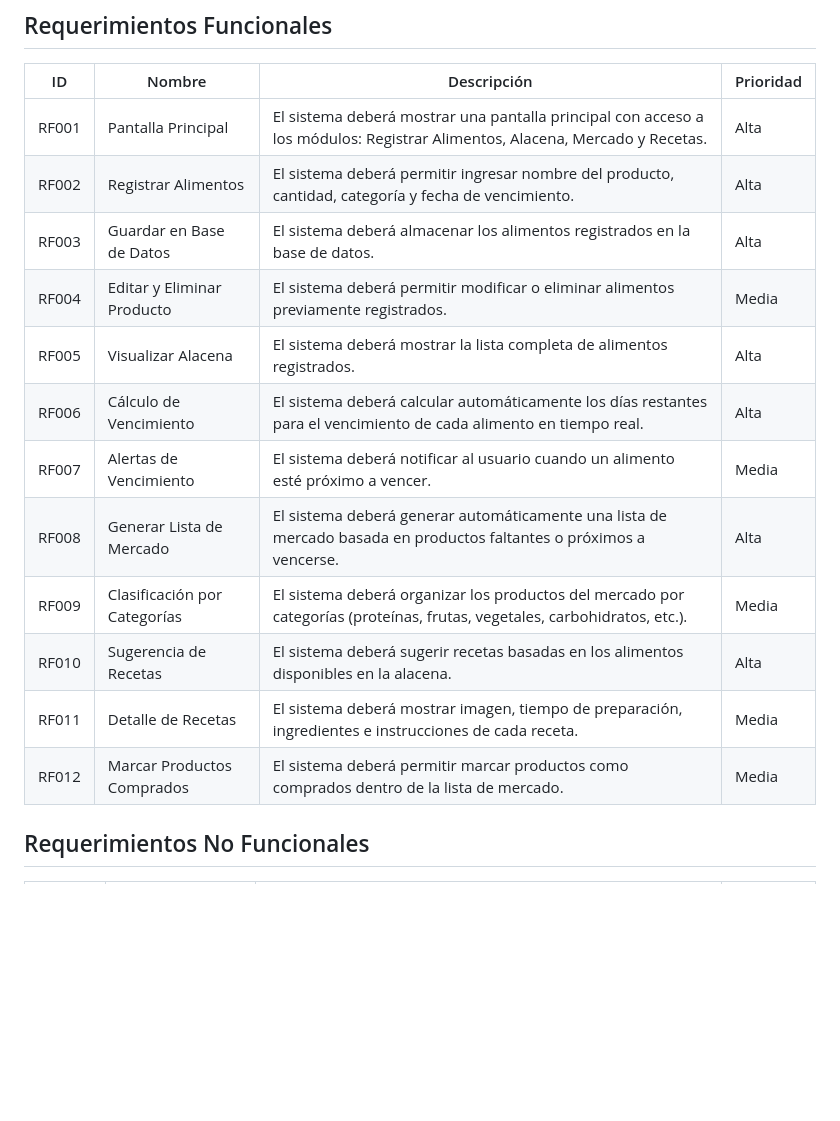
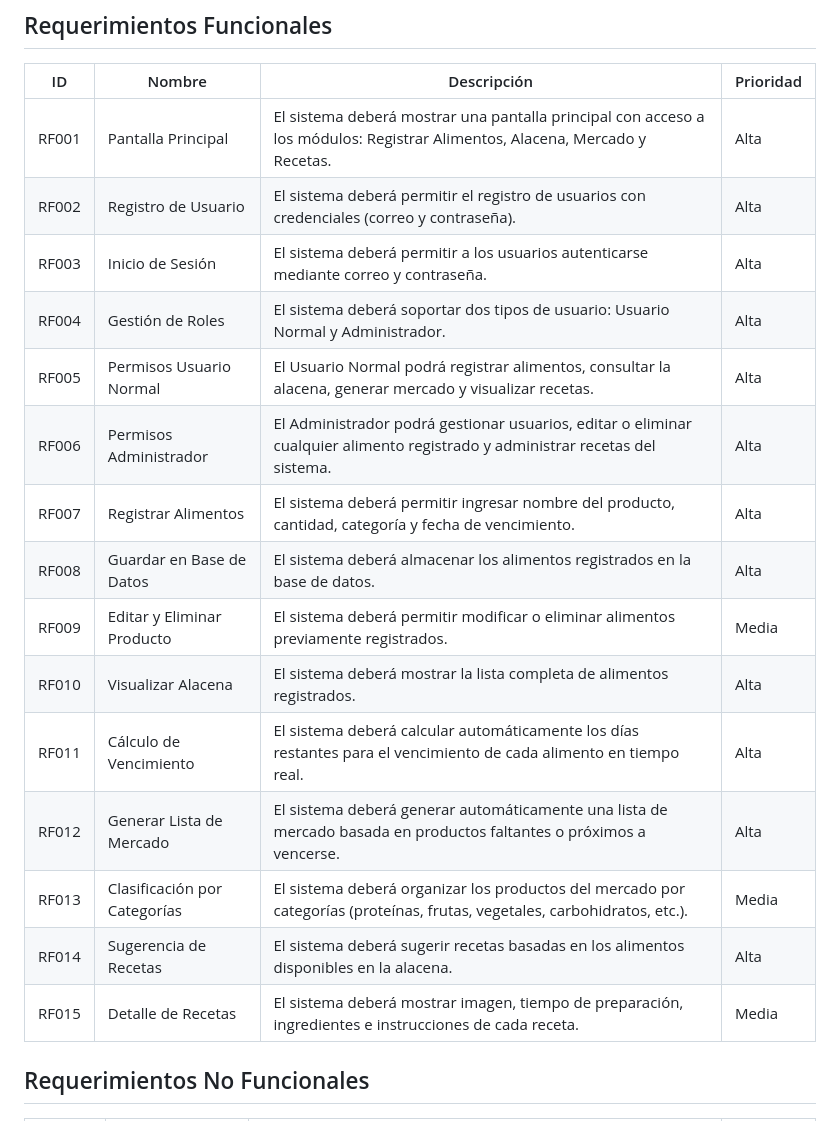
Before and after one commit to hyeaspri/Proyecto-Comida, a Markdown page: etapa1-analisis.md, the part around one of its changes. Rendered like a GitHub page; blank space fills up the shorter version.

Commit message:
Update requirements in etapa1-analisis.md

```diff
--- a/etapa1-analisis.md
+++ b/etapa1-analisis.md
@@ -42,17 +42,20 @@ Sugerimos una aplicaciÓn web que pretende estar enfocada en organizar y planifi
 | ID     | Nombre                         | Descripción | Prioridad |
 |--------|--------------------------------|------------|-----------|
 | RF001  | Pantalla Principal | El sistema deberá mostrar una pantalla principal con acceso a los módulos: Registrar Alimentos, Alacena, Mercado y Recetas. | Alta |
-| RF002  | Registrar Alimentos | El sistema deberá permitir ingresar nombre del producto, cantidad, categoría y fecha de vencimiento. | Alta |
-| RF003  | Guardar en Base de Datos | El sistema deberá almacenar los alimentos registrados en la base de datos. | Alta |
-| RF004  | Editar y Eliminar Producto | El sistema deberá permitir modificar o eliminar alimentos previamente registrados. | Media |
-| RF005  | Visualizar Alacena | El sistema deberá mostrar la lista completa de alimentos registrados. | Alta |
-| RF006  | Cálculo de Vencimiento | El sistema deberá calcular automáticamente los días restantes para el vencimiento de cada alimento en tiempo real. | Alta |
-| RF007  | Alertas de Vencimiento | El sistema deberá notificar al usuario cuando un alimento esté próximo a vencer. | Media |
-| RF008  | Generar Lista de Mercado | El sistema deberá generar automáticamente una lista de mercado basada en productos faltantes o próximos a vencerse. | Alta |
-| RF009  | Clasificación por Categorías | El sistema deberá organizar los productos del mercado por categorías (proteínas, frutas, vegetales, carbohidratos, etc.). | Media |
-| RF010  | Sugerencia de Recetas | El sistema deberá sugerir recetas basadas en los alimentos disponibles en la alacena. | Alta |
-| RF011  | Detalle de Recetas | El sistema deberá mostrar imagen, tiempo de preparación, ingredientes e instrucciones de cada receta. | Media |
-| RF012  | Marcar Productos Comprados | El sistema deberá permitir marcar productos como comprados dentro de la lista de mercado. | Media |
+| RF002  | Registro de Usuario | El sistema deberá permitir el registro de usuarios con credenciales (correo y contraseña). | Alta |
+| RF003  | Inicio de Sesión | El sistema deberá permitir a los usuarios autenticarse mediante correo y contraseña. | Alta |
+| RF004  | Gestión de Roles | El sistema deberá soportar dos tipos de usuario: Usuario Normal y Administrador. | Alta |
+| RF005  | Permisos Usuario Normal | El Usuario Normal podrá registrar alimentos, consultar la alacena, generar mercado y visualizar recetas. | Alta |
+| RF006  | Permisos Administrador | El Administrador podrá gestionar usuarios, editar o eliminar cualquier alimento registrado y administrar recetas del sistema. | Alta |
+| RF007  | Registrar Alimentos | El sistema deberá permitir ingresar nombre del producto, cantidad, categoría y fecha de vencimiento. | Alta |
+| RF008  | Guardar en Base de Datos | El sistema deberá almacenar los alimentos registrados en la base de datos. | Alta |
+| RF009  | Editar y Eliminar Producto | El sistema deberá permitir modificar o eliminar alimentos previamente registrados. | Media |
+| RF010  | Visualizar Alacena | El sistema deberá mostrar la lista completa de alimentos registrados. | Alta |
+| RF011  | Cálculo de Vencimiento | El sistema deberá calcular automáticamente los días restantes para el vencimiento de cada alimento en tiempo real. | Alta |
+| RF012  | Generar Lista de Mercado | El sistema deberá generar automáticamente una lista de mercado basada en productos faltantes o próximos a vencerse. | Alta |
+| RF013  | Clasificación por Categorías | El sistema deberá organizar los productos del mercado por categorías (proteínas, frutas, vegetales, carbohidratos, etc.). | Media |
+| RF014  | Sugerencia de Recetas | El sistema deberá sugerir recetas basadas en los alimentos disponibles en la alacena. | Alta |
+| RF015  | Detalle de Recetas | El sistema deberá mostrar imagen, tiempo de preparación, ingredientes e instrucciones de cada receta. | Media |
 
 ## Requerimientos No Funcionales
 
```
Also changed, not shown: other parts of etapa1-analisis.md (+10 -10 lines).
